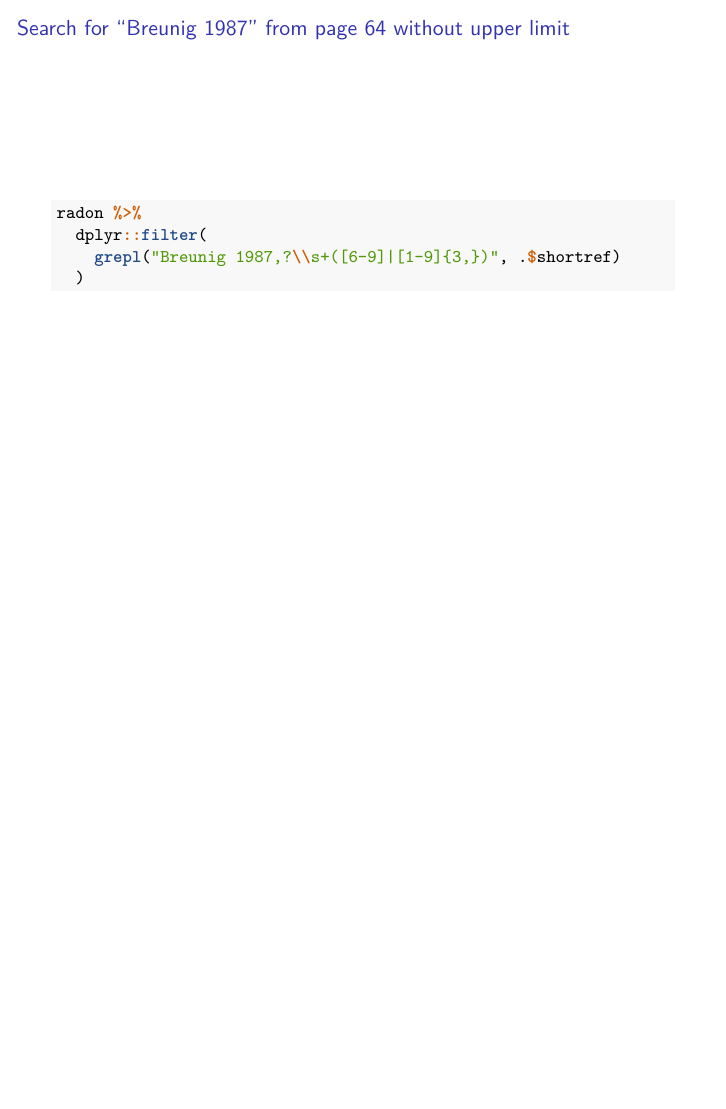
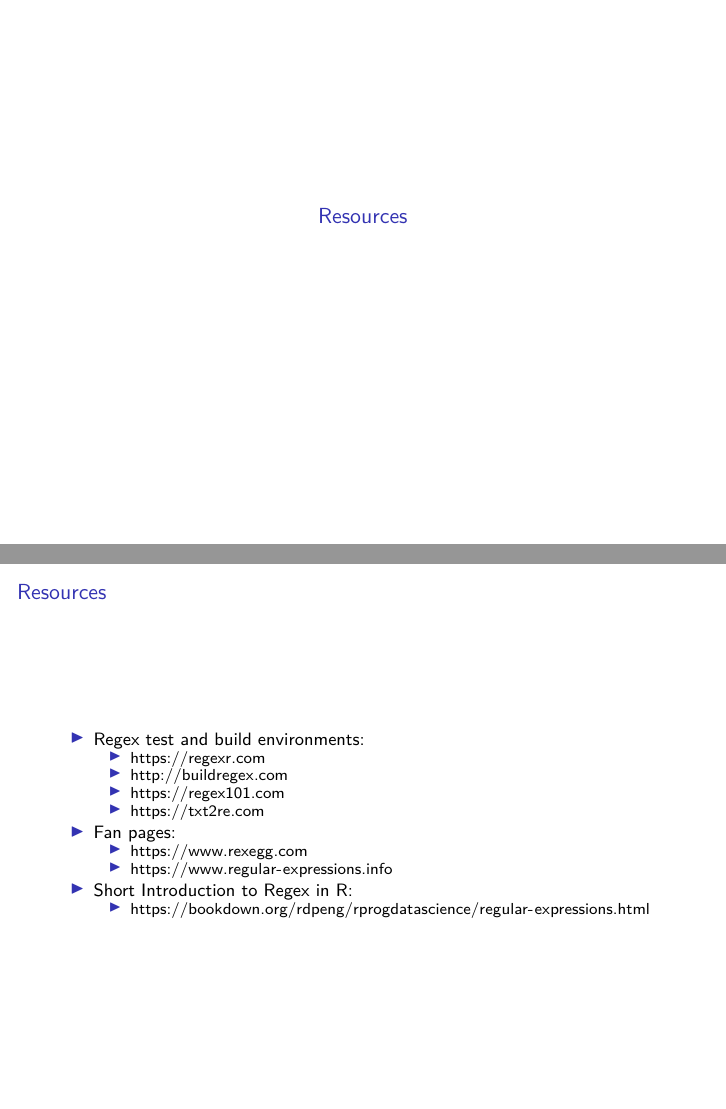
Before and after one commit to ISAAKiel/ISAAK_lessons, an R Markdown document (Regular_Expressions/presentation.Rmd): page 16 of 16 before the commit and pages 17 and 18 of 18 after it, the two joined at a grey line. Rendered offline with R 4.5, knitr and Pandoc, then LaTeX, with nearby package versions; the code chunks are not run, so their results and figures are left out.

Commit message:
some links to regex homepages

````diff
--- a/Regular_Expressions/presentation.Rmd
+++ b/Regular_Expressions/presentation.Rmd
@@ -155,3 +155,20 @@ radon %>%
     grepl("Breunig 1987,?\\s+([6-9]|[1-9]{3,})", .$shortref)
   )
 ```
+
+# Resources
+
+## Resources
+
+- Regex test and build environments:
+  - https://regexr.com
+  - http://buildregex.com
+  - https://regex101.com
+  - https://txt2re.com
+
+- Fan pages:
+  - https://www.rexegg.com
+  - https://www.regular-expressions.info
+
+- Short Introduction to Regex in R:
+  - https://bookdown.org/rdpeng/rprogdatascience/regular-expressions.html
````
Also changed, not shown: Regular_Expressions/presentation.Rmd (4 more changed lines).
